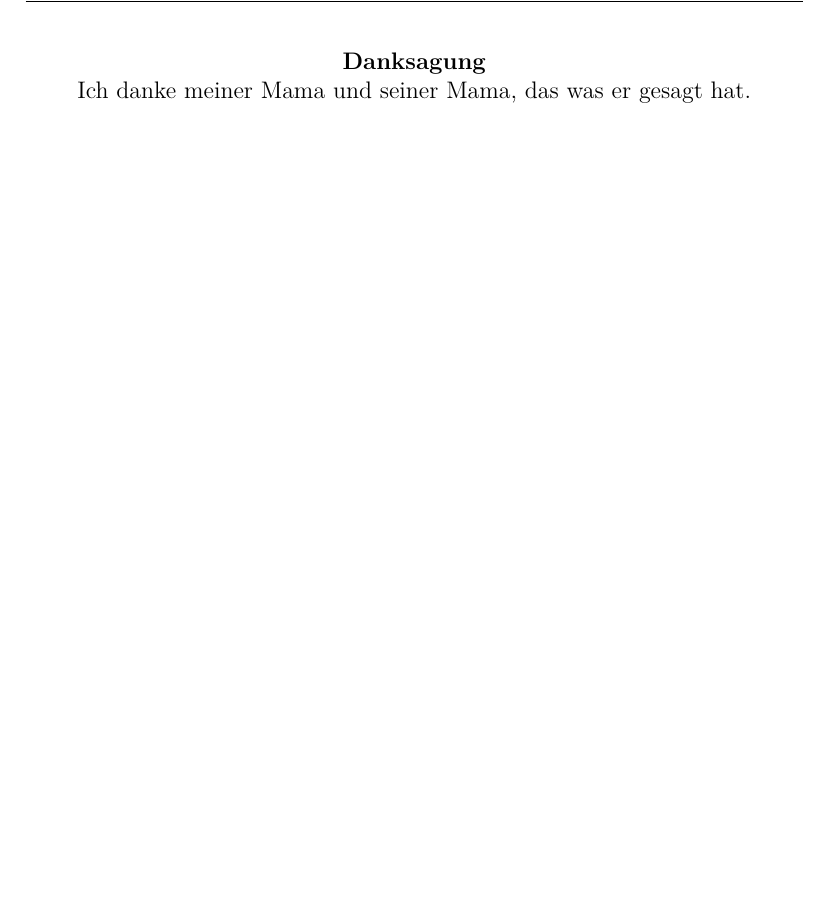
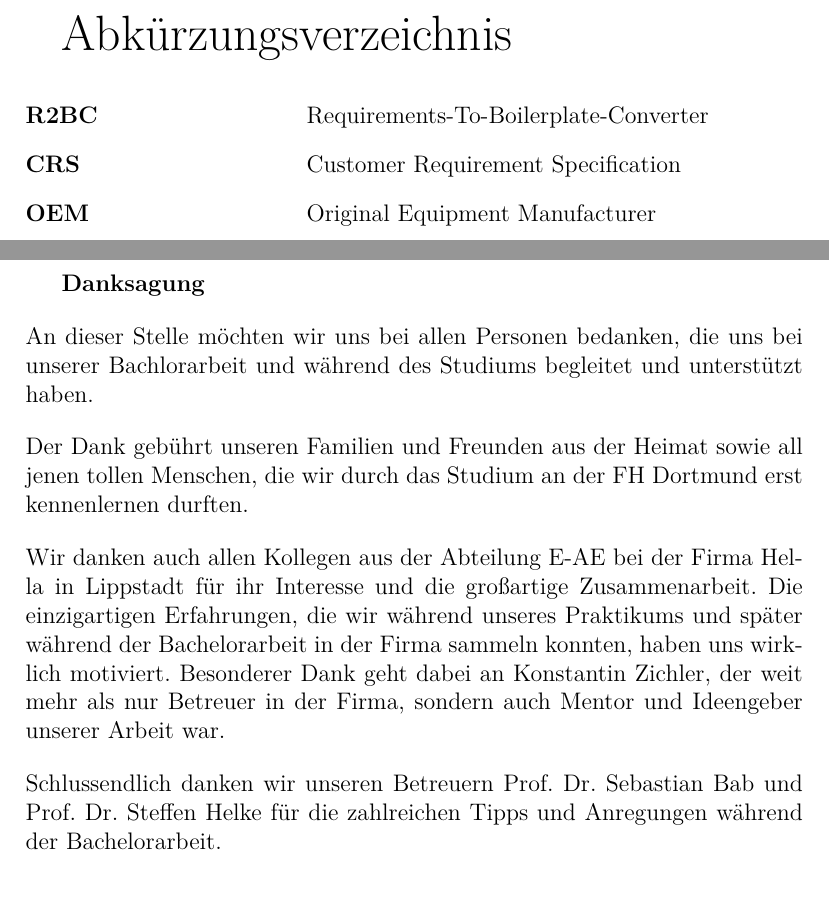
Before and after one commit to McSchurkenboi/Bachelorarbeit, a LaTeX thesis (Bachelorarbeit/Bachelorarbeit.tex): part of page 8 of 23 before the commit and two parts of pages 8 and 9 of 24 after it, the two joined at a grey line, cut at the place of the change. Compiled offline with XeLaTeX.

Commit message:
paar anpassungen

```diff
--- a/Bachelorarbeit/Bachelorarbeit.tex
+++ b/Bachelorarbeit/Bachelorarbeit.tex
@@ -21,6 +21,7 @@
 \usepackage{multicol}
 \usepackage{paralist}
 \usepackage{enumitem}
+\usepackage{acronym}
 \renewcommand\tabularxcolumn[1]{m{#1}}
 \setlist[itemize,1]{label=$\bullet$}
 \setlist[itemize,2]{label=$\bullet$}
@@ -94,7 +95,25 @@ The goal here is to implement a prototype as a proof of concept of the program c
 \listoffigures
 \newpage
 
-\begin{center}
-\textbf{Danksagung} \\
-Ich danke meiner Mama und seiner Mama, das was er gesagt hat.
-\end{center}
+\thispagestyle{empty}
+\begin{huge}
+Abkürzungsverzeichnis
+\end{huge}
+\vspace{12pt}
+\begin{acronym}[Abkürzungsverzeichnis]
+\acro{R2BC}{Requirements-To-Boilerplate-Converter}
+\acro{CRS}{Customer Requirement Specification}
+\acro{OEM}{Original Equipment Manufacturer}
+\end{acronym}
+\newpage
+
+\thispagestyle{empty}
+\textbf{Danksagung}
+\vspace{12pt} \\
+An dieser Stelle möchten wir uns bei allen Personen bedanken, die uns bei unserer Bachlorarbeit und während des Studiums begleitet und unterstützt haben.
+\vspace{12pt} \\
+Der Dank gebührt unseren Familien und Freunden aus der Heimat sowie all jenen tollen Menschen, die wir durch das Studium an der FH Dortmund erst kennenlernen durften.
+\vspace{12pt} \\
+Wir danken auch allen Kollegen aus der Abteilung E-AE bei der Firma Hella in Lippstadt für ihr Interesse und die großartige Zusammenarbeit. Die einzigartigen Erfahrungen, die wir während unseres Praktikums und später während der Bachelorarbeit in der Firma sammeln konnten, haben uns wirklich motiviert. Besonderer Dank geht dabei an Konstantin Zichler, der weit mehr als nur Betreuer in der Firma, sondern auch Mentor und Ideengeber unserer Arbeit war.
+\vspace{12pt} \\
+Schlussendlich danken wir unseren Betreuern Prof. Dr. Sebastian Bab und Prof. Dr. Steffen Helke für die zahlreichen Tipps und Anregungen während der Bachelorarbeit.
```
Also changed, not shown: Bachelorarbeit/Bachelorarbeit.pdf, Bachelorarbeit/Bachelorarbeit.tex (38 more changed lines), 1 other file.
